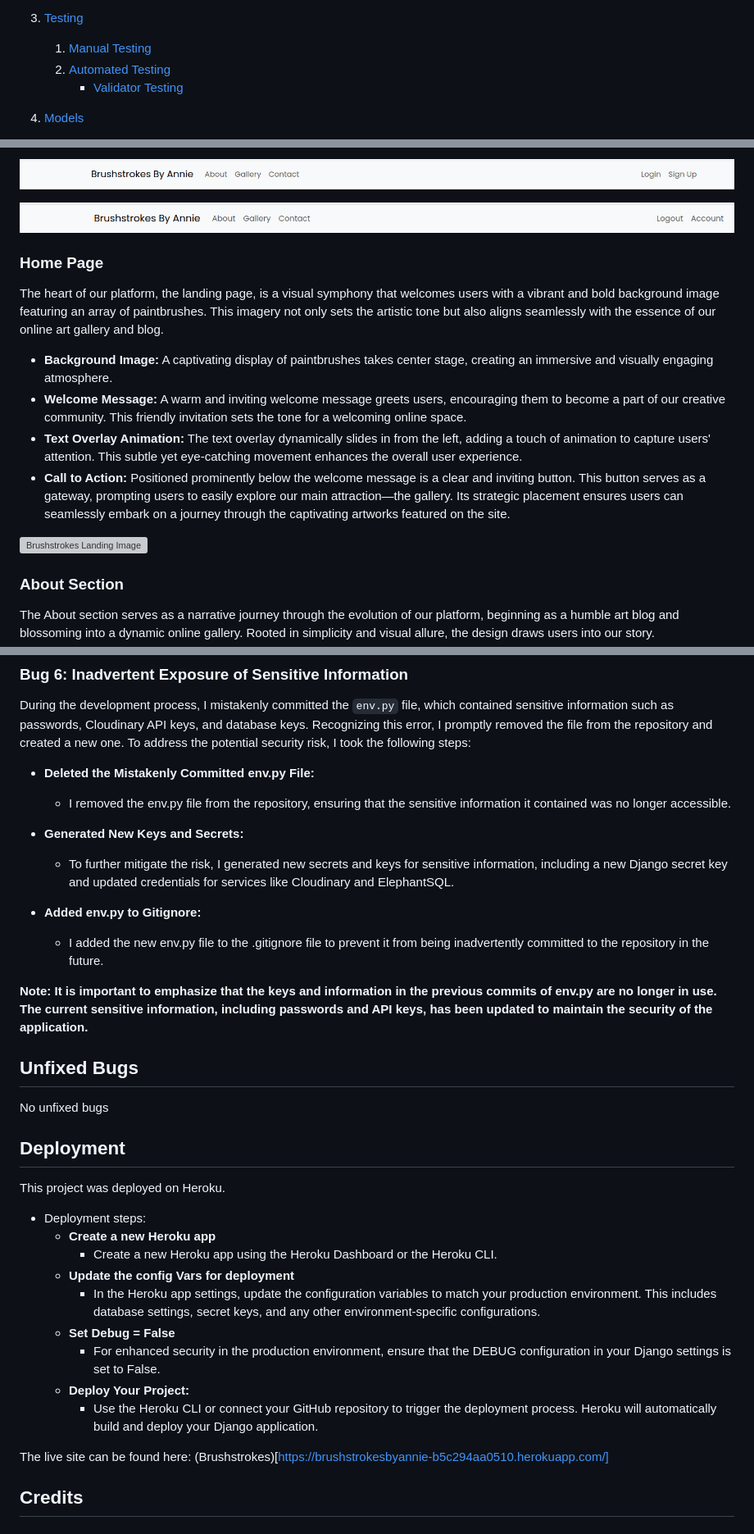
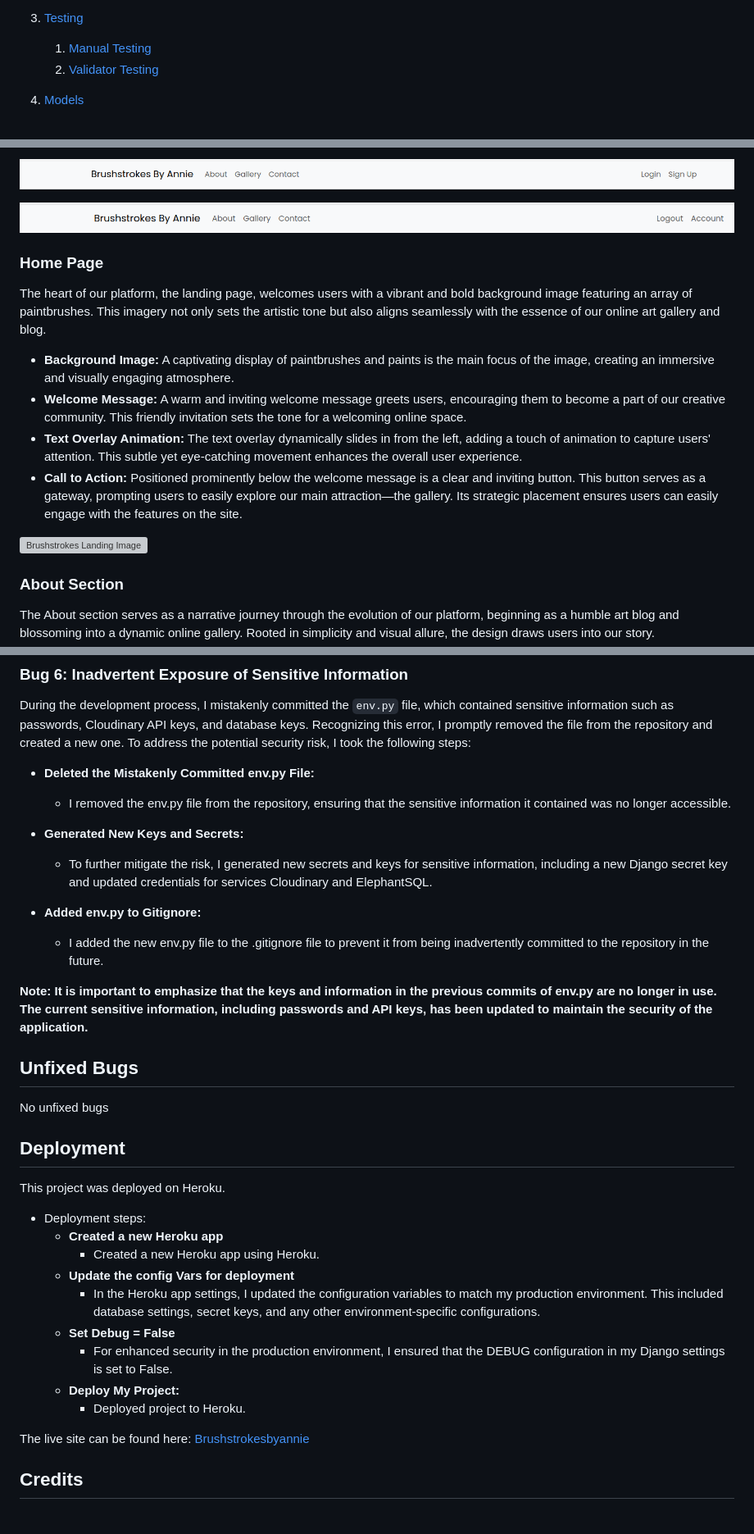
Before and after one commit to annieross10/Brushstrokes, a Markdown page: README.md, 3 parts joined by grey strips. Shown at 82% size. Drawn GitHub-style; grey boxes are pictures that could not be loaded.

```diff
--- a/README.md
+++ b/README.md
@@ -26,8 +26,7 @@ Welcome to Brushstrokes, your gateway to a vibrant online art gallery showcasing
 
 3. [Testing](#testing)
    1. [Manual Testing](#manual-testing)
-   2. [Automated Testing](#automated-testing)
-      - [Validator Testing](#validator-testing)
+   2. [Validator Testing](#validator-testing)
 
 4. [Models](#models)
    1. [Artwork Model](#artwork-model)
@@ -57,18 +56,16 @@ Welcome to Brushstrokes, your gateway to a vibrant online art gallery showcasing
 
 ![Brushstrokes navigation bar user view](static/screenshots/header-user-view-screenshot.png)
 
-
 ### Home Page
 
-The heart of our platform, the landing page, is a visual symphony that welcomes users with a vibrant and bold background image featuring an array of paintbrushes. This imagery not only sets the artistic tone but also aligns seamlessly with the essence of our online art gallery and blog.
+The heart of our platform, the landing page, welcomes users with a vibrant and bold background image featuring an array of paintbrushes. This imagery not only sets the artistic tone but also aligns seamlessly with the essence of our online art gallery and blog.
 
-- **Background Image:** A captivating display of paintbrushes takes center stage, creating an immersive and visually engaging atmosphere.
+- **Background Image:** A captivating display of paintbrushes and paints is the main focus of the image, creating an immersive and visually engaging atmosphere.
 - **Welcome Message:** A warm and inviting welcome message greets users, encouraging them to become a part of our creative community. This friendly invitation sets the tone for a welcoming online space.
 - **Text Overlay Animation:** The text overlay dynamically slides in from the left, adding a touch of animation to capture users' attention. This subtle yet eye-catching movement enhances the overall user experience.
-- **Call to Action:** Positioned prominently below the welcome message is a clear and inviting button. This button serves as a gateway, prompting users to easily explore our main attraction—the gallery. Its strategic placement ensures users can seamlessly embark on a journey through the captivating artworks featured on the site.
+- **Call to Action:** Positioned prominently below the welcome message is a clear and inviting button. This button serves as a gateway, prompting users to easily explore our main attraction—the gallery. Its strategic placement ensures users can easily engage with the features on the site.
 
 ![Brushstrokes Landing Image](static/screenshots/landing-image-screenshot.png)
-
 
 ### About Section
 
@@ -612,7 +599,7 @@ To address the potential security risk, I took the following steps:
    - I removed the env.py file from the repository, ensuring that the sensitive information it contained was no longer accessible.
 
 - **Generated New Keys and Secrets:**
-   - To further mitigate the risk, I generated new secrets and keys for sensitive information, including a new Django secret key and updated credentials for services like Cloudinary and ElephantSQL.
+   - To further mitigate the risk, I generated new secrets and keys for sensitive information, including a new Django secret key and updated credentials for services Cloudinary and ElephantSQL.
 
 - **Added env.py to Gitignore:**
    - I added the new env.py file to the .gitignore file to prevent it from being inadvertently committed to the repository in the future.
@@ -625,20 +612,19 @@ To address the potential security risk, I took the following steps:
 No unfixed bugs
 
 
-
 ## Deployment
 This project was deployed on Heroku.
 - Deployment steps:
-    - **Create a new Heroku app**
-         - Create a new Heroku app using the Heroku Dashboard or the Heroku CLI.
+    - **Created a new Heroku app**
+         - Created a new Heroku app using Heroku.
     - **Update the config Vars for deployment**
-         - In the Heroku app settings, update the configuration variables to match your production environment. This includes database settings, secret keys, and any other environment-specific configurations.
+         - In the Heroku app settings, I updated the configuration variables to match my production environment. This included database settings, secret keys, and any other environment-specific configurations.
     - **Set Debug = False**
-         - For enhanced security in the production environment, ensure that the DEBUG configuration in your Django settings is set to False.
-    - **Deploy Your Project:**
-         - Use the Heroku CLI or connect your GitHub repository to trigger the deployment process. Heroku will automatically build and deploy your Django application.
+         - For enhanced security in the production environment, I ensured that the DEBUG configuration in my Django settings is set to False.
+    - **Deploy My Project:**
+         - Deployed project to Heroku.
 
-The live site can be found here: (Brushstrokes)[https://brushstrokesbyannie-b5c294aa0510.herokuapp.com/]
+The live site can be found here: [Brushstrokesbyannie](https://brushstrokesbyannie-b5c294aa0510.herokuapp.com/)
 
 
 ## Credits
```
Also changed, not shown: other parts of README.md (+13 -23 lines).
